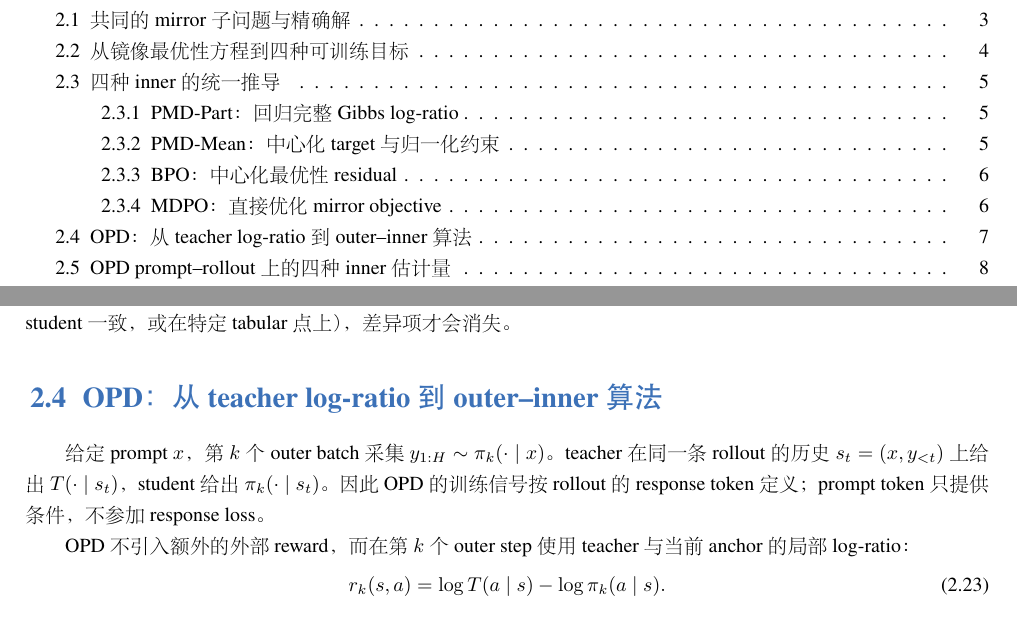
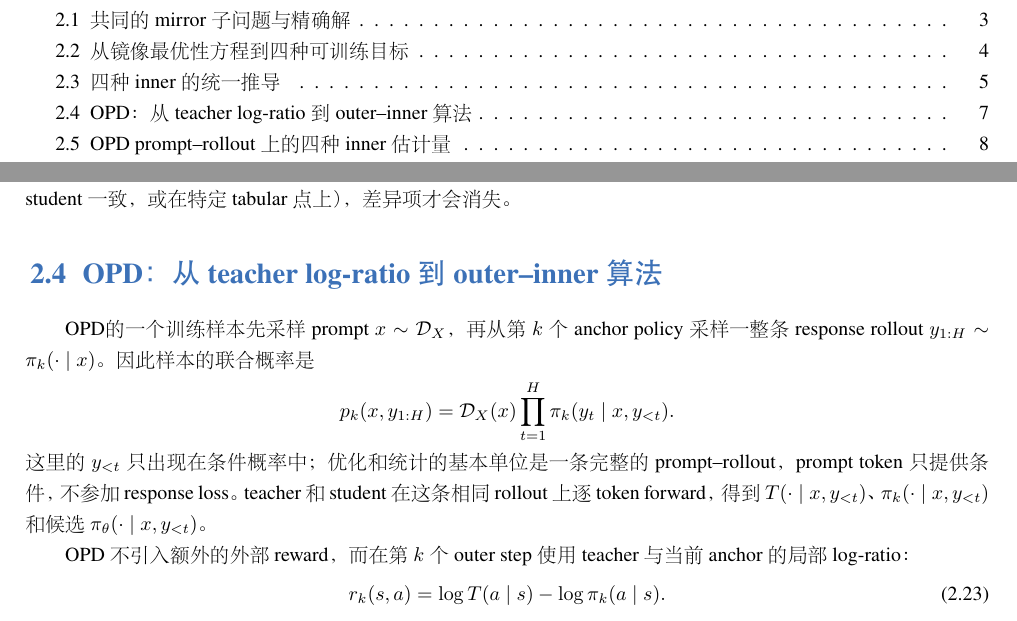
Before and after one commit to WncFht/MirrorOPD, a LaTeX book (docs/earlier/access-measure/2026-10-07-MirrorOPD-从PMD与BPO到访问测度.tex): two parts of pages 3 and 10 of 21, joined at a grey line, cut so that both start at the same text. The pictures show the PDF file docs/earlier/access-measure/2026-10-07-MirrorOPD-从PMD与BPO到访问测度.pdf that the author committed with the source.

Commit message:
refactor(pmd): model opd as prompt rollout

```diff
--- a/docs/earlier/access-measure/2026-10-07-MirrorOPD-从PMD与BPO到访问测度.tex
+++ b/docs/earlier/access-measure/2026-10-07-MirrorOPD-从PMD与BPO到访问测度.tex
@@ -495,7 +495,15 @@ $\mathbb E_{\pi_k}[\nabla_\theta\log\pi_\theta]=0$
 \section{OPD：从 teacher log-ratio 到 outer--inner 算法}
 \label{sec:ch2-opd-instantiation}
 
-给定 prompt $x$，第 $k$ 个 outer batch 采集 $y_{1:H}\sim\pi_k(\cdot\mid x)$。teacher 在同一条 rollout 的历史 $s_t=(x,y_{<t})$ 上给出 $T(\cdot\mid s_t)$，student 给出 $\pi_k(\cdot\mid s_t)$。因此 OPD 的训练信号按 rollout 的 response token 定义；prompt token 只提供条件，不参加 response loss。
+OPD 的一个训练样本先采样 prompt $x\sim\mathcal D_X$，再从第 $k$ 个 anchor policy 采样一整条 response rollout
+$y_{1:H}\sim\pi_k(\cdot\mid x)$。因此样本的联合概率是
+\[
+ p_k(x,y_{1:H})=\mathcal D_X(x)\prod_{t=1}^{H}
+ \pi_k(y_t\mid x,y_{<t}).
+\]
+这里的 $y_{<t}$ 只出现在条件概率中；优化和统计的基本单位是一条完整的 prompt--rollout，prompt token 只提供条件，不参加 response loss。teacher 和 student 在这条相同 rollout 上逐 token forward，得到
+$T(\cdot\mid x,y_{<t})$、$\pi_k(\cdot\mid x,y_{<t})$ 和候选
+$\pi_\theta(\cdot\mid x,y_{<t})$。
 
 OPD 不引入额外的外部 reward，而在第 $k$ 个 outer step 使用 teacher 与当前 anchor 的局部 log-ratio：
 \begin{equation}
```
Also changed, not shown: docs/earlier/access-measure/2026-10-07-MirrorOPD-从PMD与BPO到访问测度.pdf, docs/earlier/access-measure/2026-10-07-MirrorOPD-从PMD与BPO到访问测度.tex (12 more changed lines).
